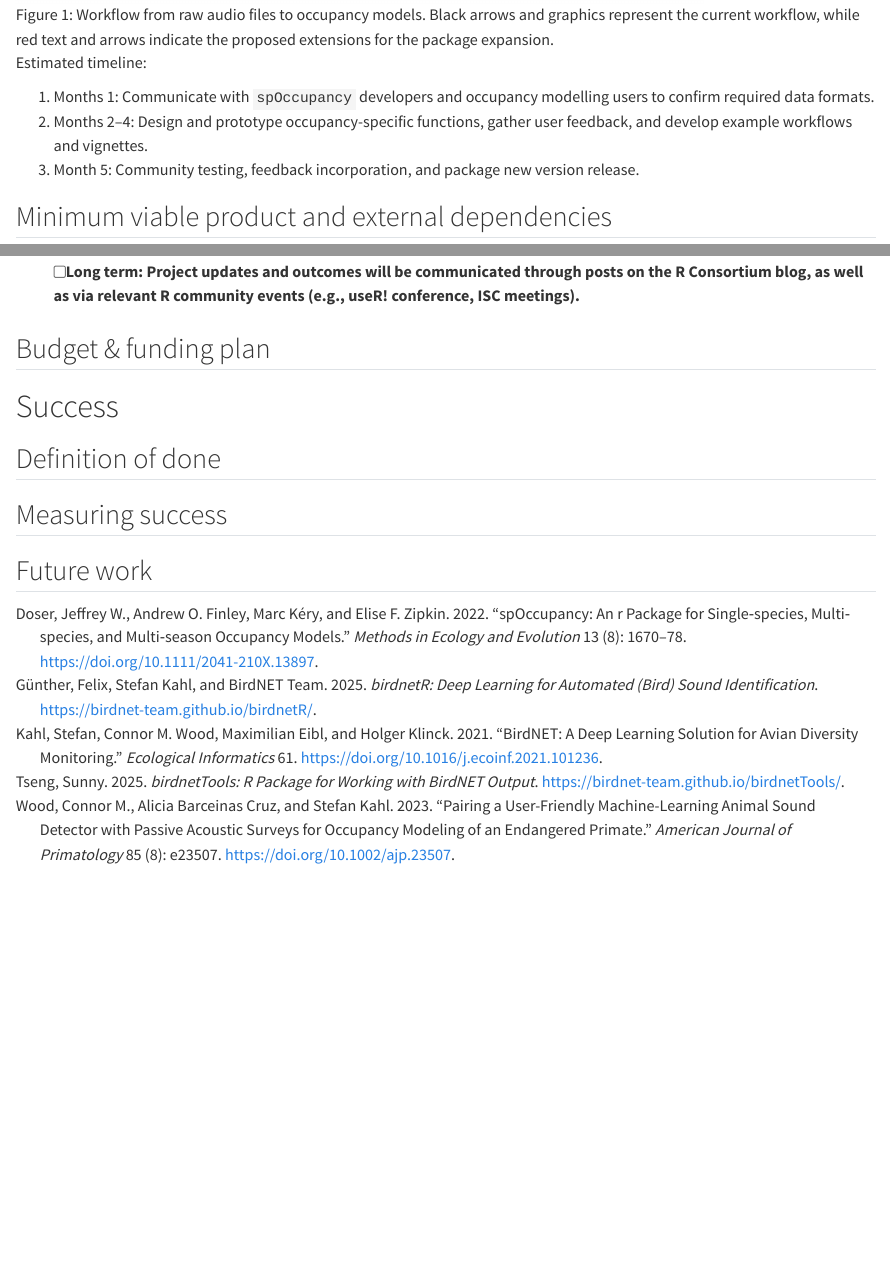
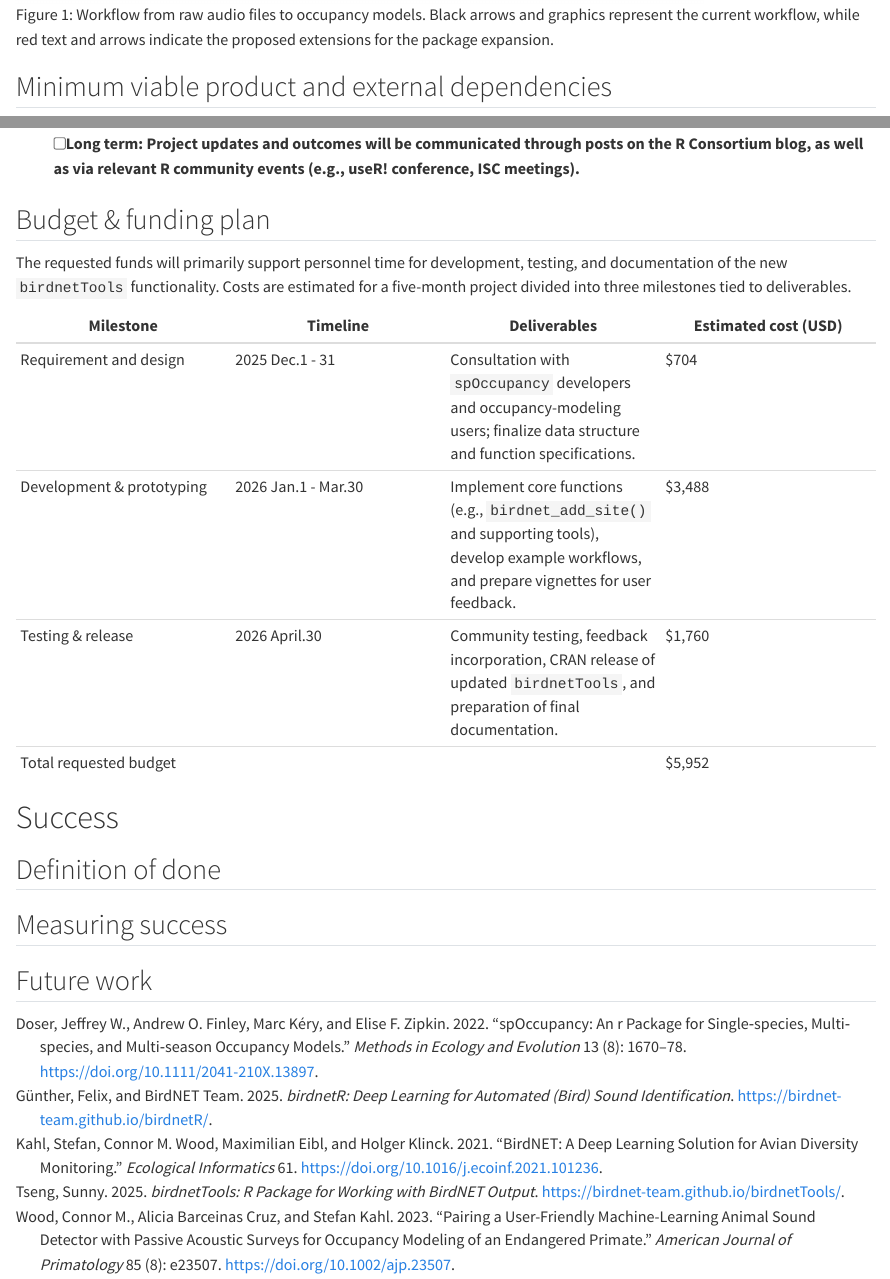
Before and after one commit to SunnyTseng/R-consortium-ISC-Grant-application, a Quarto document (proposal_birdnetTools/proposal_main.qmd): the page in a window 1100 px wide, from 2200 px down, and a second part further down, joined at a grey line. Rendered offline with R 4.5, knitr and Pandoc in place of Quarto, with nearby package versions.

Commit message:
updated proposal

````diff
--- a/proposal_birdnetTools/proposal_main.qmd
+++ b/proposal_birdnetTools/proposal_main.qmd
@@ -137,23 +150,17 @@ New functions will streamline the creation of the **detection matrix** by buildi
 ![Workflow from raw audio files to occupancy models. Black arrows and graphics represent the current workflow, while red text and arrows indicate the proposed extensions for the package expansion.](./figure/architecture_1.jpg){#fig-workflow fig-align="center" width="80%"}
 
-Estimated timeline:
+## Minimum viable product and external dependencies
 
-1. Months 1: Communicate with `spOccupancy` developers and occupancy modelling users to confirm required data formats.
-2. Months 2–4: Design and prototype occupancy-specific functions, gather user feedback, and develop example workflows and vignettes.
-3. Month 5: Community testing, feedback incorporation, and package new version release.
-
-
-
-
-## Minimum viable product and external dependencies
+```{=html}
 <!--
 Go into more detail about the specifics of the project and how it delivers
 against the problem.
 
 Depending on project type the detail section should include:
 -->
+```
 
-
+```{=html}
 <!--
 What is the smallest thing you can build that delivers value to your users?
 -->
@@ -263,35 +268,51 @@ to the project and the project period. The ISC reserves the right to vet
 how funds are used for each project separately. If in doubt, please reach
 out to us.
 -->
+```
 
+The requested funds will primarily support personnel time for development, testing, and documentation of the new `birdnetTools` functionality. Costs are estimated for a five-month project divided into three milestones tied to deliverables.
 
+| Milestone | Timeline | Deliverables | Estimated cost (USD) |
+|------------------|------------------|------------------|------------------|
+| Requirement and design | 2025 Dec.1 - 31 | Consultation with `spOccupancy` developers and occupancy-modeling users; finalize data structure and function specifications. | \$704 |
+| Development & prototyping | 2026 Jan.1 - Mar.30 | Implement core functions (e.g., `birdnet_add_site()` and supporting tools), develop example workflows, and prepare vignettes for user feedback. | \$3,488 |
+| Testing & release | 2026 April.30 | Community testing, feedback incorporation, CRAN release of updated `birdnetTools`, and preparation of final documentation. | \$1,760 |
+| Total requested budget |  |  | \$5,952 |
 
 # Success
+
+```{=html}
 <!--
 Projects should have a definition of done that is measurable, and a
 thorough understanding going in of what the risks are to delivery
 -->
+```
 
 ## Definition of done
+
+```{=html}
 <!--
 What does success look like?
 -->
+```
 
 ## Measuring success
+
+```{=html}
 <!--
 How will we know when success is achieved, what markers can we use
 along the way
 -->
+```
 
 ## Future work
+
+```{=html}
 <!--
 How could this be extended / developed in the future by yourself
 and/or the community in general?
 -->
-
-
-
-
+```
 
 ::: refs
 :::
--- a/proposal_birdnetTools/references.bib
+++ b/proposal_birdnetTools/references.bib
@@ -1,7 +1,7 @@
 
 @Manual{gunther:2025,
   title = {birdnetR: Deep Learning for Automated (Bird) Sound Identification},
-  author = {Felix Günther and Stefan Kahl and {BirdNET Team}},
+  author = {Felix Günther and {BirdNET Team}},
   year = {2025},
   note = {R package version 0.3.2.9000},
   url = {https://birdnet-team.github.io/birdnetR/},
````
Also changed, not shown: proposal_birdnetTools/proposal_main.qmd (93 more changed lines).
